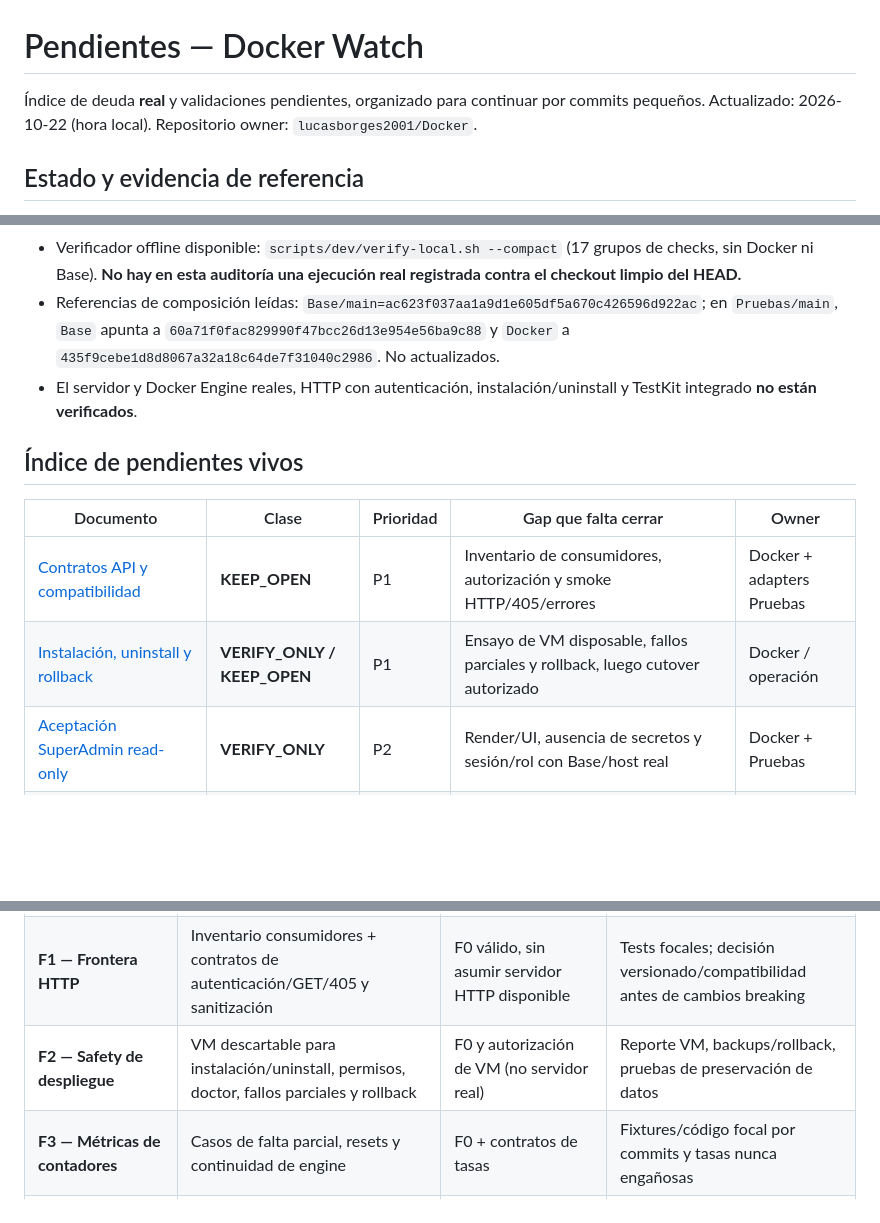
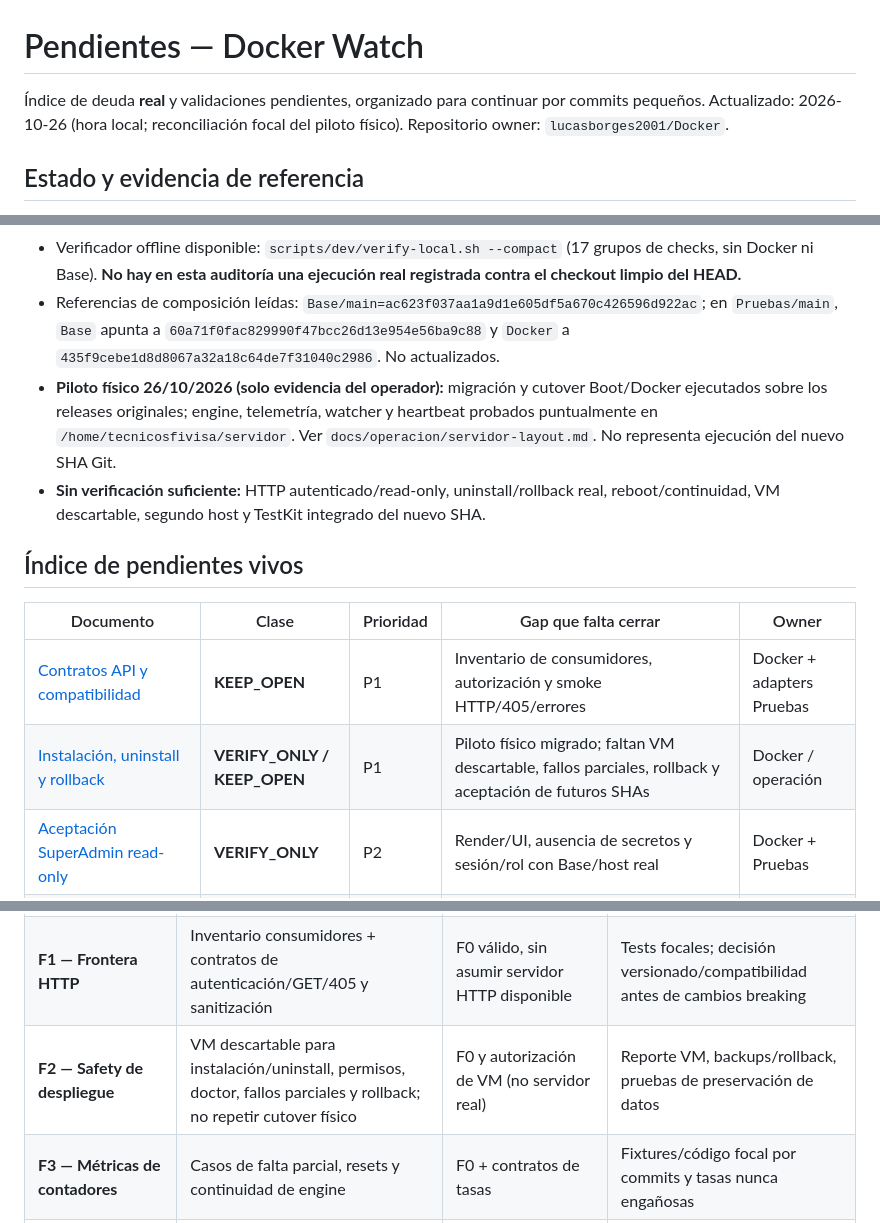
Before and after one commit to lucasborges2001/Docker, a Markdown page: docs/pendientes/README.md, 3 parts joined by grey strips. Drawn GitHub-style; blank space fills up the shorter version.

Commit message:
docs(docker): keep unresolved VM HTTP and release acceptance debt

```diff
--- a/docs/pendientes/README.md
+++ b/docs/pendientes/README.md
@@ -1,7 +1,7 @@
 # Pendientes — Docker Watch
 
 Índice de deuda **real** y validaciones pendientes, organizado para continuar por commits pequeños.
-Actualizado: 2026-10-22 (hora local). Repositorio owner: `lucasborges2001/Docker`.
+Actualizado: 2026-10-26 (hora local; reconciliación focal del piloto físico). Repositorio owner: `lucasborges2001/Docker`.
 
 ## Estado y evidencia de referencia
 
@@ -10,14 +10,15 @@ Actualizado: 2026-10-22 (hora local). Repositorio owner: `lucasborges2001/Docker
 - Última suite histórica GitHub Actions observada: `c142337621ad4327c14787a697a72f15cced718a`, SUCCESS: https://github.com/lucasborges2001/Docker/actions/runs/39875949580. **No valida el HEAD actual.**
 - Verificador offline disponible: `scripts/dev/verify-local.sh --compact` (17 grupos de checks, sin Docker ni Base). **No hay en esta auditoría una ejecución real registrada contra el checkout limpio del HEAD.**
 - Referencias de composición leídas: `Base/main=ac623f037aa1a9d1e605df5a670c426596d922ac`; en `Pruebas/main`, `Base` apunta a `60a71f0fac829990f47bcc26d13e954e56ba9c88` y `Docker` a `435f9cebe1d8d8067a32a18c64de7f31040c2986`. No actualizados.
-- El servidor y Docker Engine reales, HTTP con autenticación, instalación/uninstall y TestKit integrado **no están verificados**.
+- **Piloto físico 26/10/2026 (solo evidencia del operador):** migración y cutover Boot/Docker ejecutados sobre los releases originales; engine, telemetría, watcher y heartbeat probados puntualmente en `/home/tecnicosfivisa/servidor`. Ver `docs/operacion/servidor-layout.md`. No representa ejecución del nuevo SHA Git.
+- **Sin verificación suficiente:** HTTP autenticado/read-only, uninstall/rollback real, reboot/continuidad, VM descartable, segundo host y TestKit integrado del nuevo SHA.
 
 ## Índice de pendientes vivos
 
 | Documento | Clase | Prioridad | Gap que falta cerrar | Owner |
 |---|---|---|---|---|
 | [Contratos API y compatibilidad](20260708-0000-docker-api-contracts.md) | **KEEP_OPEN** | P1 | Inventario de consumidores, autorización y smoke HTTP/405/errores | Docker + adapters Pruebas |
-| [Instalación, uninstall y rollback](20260708-0010-docker-runtime-safety.md) | **VERIFY_ONLY / KEEP_OPEN** | P1 | Ensayo de VM disposable, fallos parciales y rollback, luego cutover autorizado | Docker / operación |
+| [Instalación, uninstall y rollback](20260708-0010-docker-runtime-safety.md) | **VERIFY_ONLY / KEEP_OPEN** | P1 | Piloto físico migrado; faltan VM descartable, fallos parciales, rollback y aceptación de futuros SHAs | Docker / operación |
 | [Aceptación SuperAdmin read-only](20260708-0020-docker-superadmin-product.md) | **VERIFY_ONLY** | P2 | Render/UI, ausencia de secretos y sesión/rol con Base/host real | Docker + Pruebas |
 | [Telemetría, tráfico, almacenamiento e historial](20261022-0000-docker-telemetry-coverage.md) | **KEEP_OPEN** | P1/P2 | Tasas parciales, volúmenes/logs/imágenes, costos, retención real y alertas | Docker |
 
@@ -29,7 +30,7 @@ Clasificaciones de Base: `KEEP_OPEN` = deuda/decisión/implementación no cerrad
 |---|---|---|---|
 | **F0 — Baseline local** | Ejecutar verificador offline en checkout limpio del SHA exacto y clasificar fallos | Identificar Docker/Base HEAD y estado Git | Evidencia de comandos, SHA, exit codes y PASS/FAIL real; sin workflow |
 | **F1 — Frontera HTTP** | Inventario consumidores + contratos de autenticación/GET/405 y sanitización | F0 válido, sin asumir servidor HTTP disponible | Tests focales; decisión versionado/compatibilidad antes de cambios breaking |
-| **F2 — Safety de despliegue** | VM descartable para instalación/uninstall, permisos, doctor, fallos parciales y rollback | F0 y autorización de VM (no servidor real) | Reporte VM, backups/rollback, pruebas de preservación de datos |
+| **F2 — Safety de despliegue** | VM descartable para instalación/uninstall, permisos, doctor, fallos parciales y rollback; no repetir cutover físico | F0 y autorización de VM (no servidor real) | Reporte VM, backups/rollback, pruebas de preservación de datos |
 | **F3 — Métricas de contadores** | Casos de falta parcial, resets y continuidad de engine | F0 + contratos de tasas | Fixtures/código focal por commits y tasas nunca engañosas |
 | **F4 — Crecimiento de almacenamiento** | Fuentes read-only para writable layer/volúmenes/logs/imágenes; sin doble conteo | F3 y auditoría de fuentes/semántica | Parsers/tests; collector opt-in solo si hay gap demostrado |
 | **F5 — Retención, capacidad y doctores** | Ensayos de cardinalidad, locks, tamaño, cuota, antigüedad y costo | F4 o muestra representativa | Horizontes medidos, alertas del doctor accionables y overhead aceptado |
```
Also changed, not shown: other parts of docs/pendientes/README.md (+1 -1 lines).
